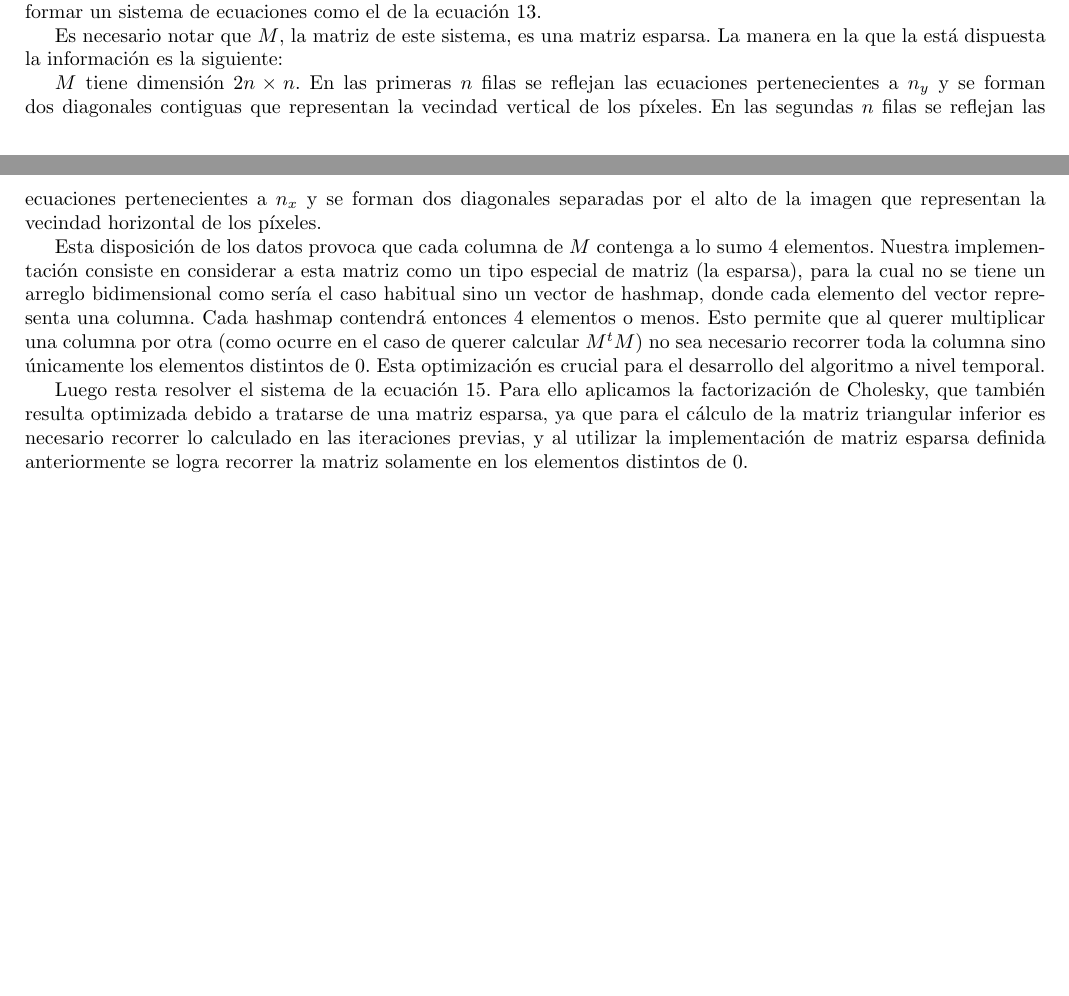
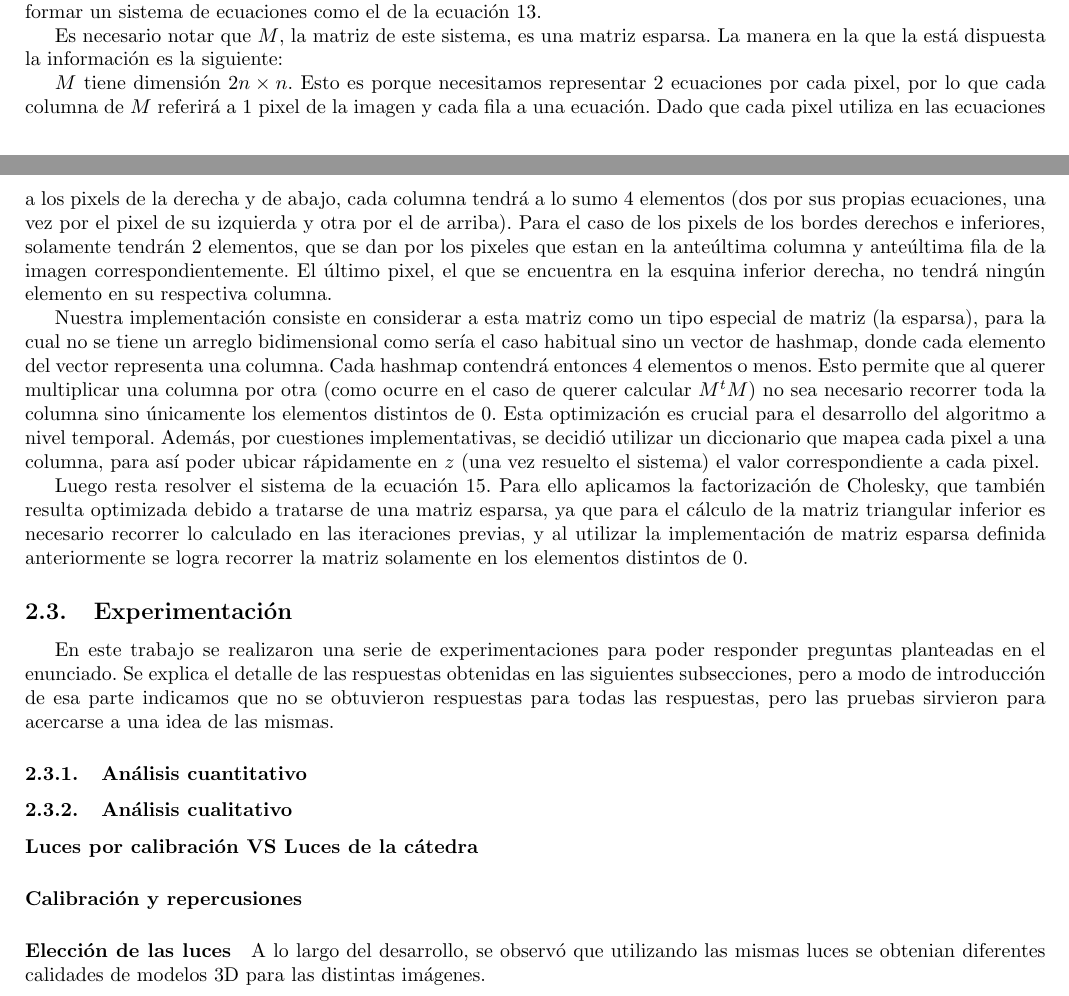
Before and after one commit to ZebaSz/metnum-tp1, a LaTeX document (informe/informe.tex, which reads informe/desarrollo.tex): two parts of pages 4 and 5 of 6, joined at a grey line, cut so that both start at the same text, the shorter picture padded with empty space. Compiled offline with pdfLaTeX.

Commit message:
Avences desarrollo

```diff
--- a/informe/desarrollo.tex
+++ b/informe/desarrollo.tex
@@ -76,8 +76,28 @@ El siguiente paso es calcular la profundidad de cada pixel de la imagen. Para el
 
 Es necesario notar que $M$, la matriz de este sistema, es una matriz esparsa. La manera en la que la está dispuesta la información es la siguiente:
 
-$M$ tiene dimensión $2n \times n$. En las primeras $n$ filas se reflejan las ecuaciones pertenecientes a $n_y$ y se forman dos diagonales contiguas que representan la vecindad vertical de los píxeles. En las segundas $n$ filas se reflejan las ecuaciones pertenecientes a $n_x$ y se forman dos diagonales separadas por el alto de la imagen que representan la vecindad horizontal de los píxeles.
+$M$ tiene dimensión $2n \times n$. Esto es porque necesitamos representar 2 ecuaciones por cada pixel, por lo que cada columna de $M$ referirá a $1$ pixel de la imagen y cada fila a una ecuación. Dado que cada pixel utiliza en las ecuaciones a los pixels de la derecha y de abajo, cada columna tendrá a lo sumo 4 elementos (dos por sus propias ecuaciones, una vez por el pixel de su izquierda y otra por el de arriba). Para el caso de los pixels de los bordes derechos e inferiores, solamente tendrán 2 elementos, que se dan por los pixeles que estan en la anteúltima columna y anteúltima fila de la imagen correspondientemente. El último pixel, el que se encuentra en la esquina inferior derecha, no tendrá ningún elemento en su respectiva columna.
 
-Esta disposición de los datos provoca que cada columna de $M$ contenga a lo sumo 4 elementos. Nuestra implementación consiste en considerar a esta matriz como un tipo especial de matriz (la esparsa), para la cual no se tiene un arreglo bidimensional como sería el caso habitual sino un vector de hashmap, donde cada elemento del vector representa una columna. Cada hashmap contendrá entonces 4 elementos o menos. Esto permite que al querer multiplicar una columna por otra (como ocurre en el caso de querer calcular $M^tM$) no sea necesario recorrer toda la columna sino únicamente los elementos distintos de 0. Esta optimización es crucial para el desarrollo del algoritmo a nivel temporal.
+
+Nuestra implementación consiste en considerar a esta matriz como un tipo especial de matriz (la esparsa), para la cual no se tiene un arreglo bidimensional como sería el caso habitual sino un vector de hashmap, donde cada elemento del vector representa una columna. Cada hashmap contendrá entonces 4 elementos o menos. Esto permite que al querer multiplicar una columna por otra (como ocurre en el caso de querer calcular $M^tM$) no sea necesario recorrer toda la columna sino únicamente los elementos distintos de 0. Esta optimización es crucial para el desarrollo del algoritmo a nivel temporal. Además, por cuestiones implementativas, se decidió utilizar un diccionario que mapea cada pixel a una columna, para así poder ubicar rápidamente en $z$ (una vez resuelto el sistema) el valor correspondiente a cada pixel.
 
 Luego resta resolver el sistema de la ecuación 15. Para ello aplicamos la factorización de Cholesky, que también resulta optimizada debido a tratarse de una matriz esparsa, ya que para el cálculo de la matriz triangular inferior es necesario recorrer lo calculado en las iteraciones previas, y al utilizar la implementación de matriz esparsa definida anteriormente se logra recorrer la matriz solamente en los elementos distintos de 0.
+
+
+\subsection{Experimentación}
+
+En este trabajo se realizaron una serie de experimentaciones para poder responder preguntas planteadas en el enunciado. Se explica el detalle de las respuestas obtenidas en las siguientes subsecciones, pero a modo de introducción de esa parte indicamos que no se obtuvieron respuestas para todas las respuestas, pero las pruebas sirvieron para acercarse a una idea de las mismas.
+
+\subsubsection{Análisis cuantitativo}
+
+
+
+\subsubsection{Análisis cualitativo}
+
+\paragraph{Luces por calibración VS Luces de la cátedra}
+
+\paragraph{Calibración y repercusiones}
+
+\paragraph{Elección de las luces}
+
+A lo largo del desarrollo, se observó que utilizando las mismas luces se obtenian diferentes calidades de modelos 3D para las distintas imágenes.
```
